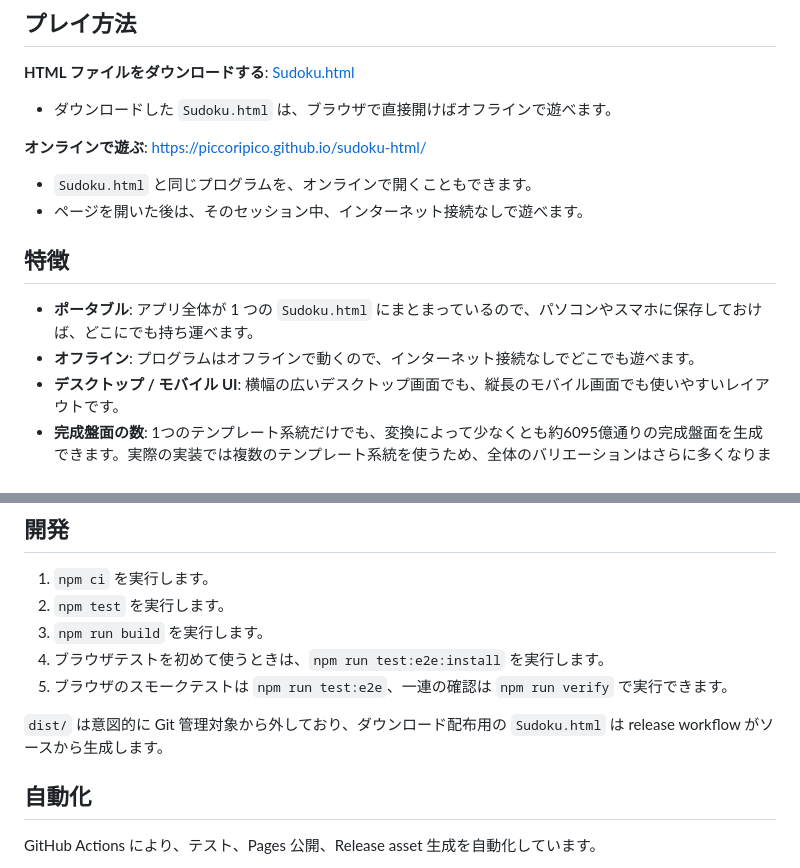
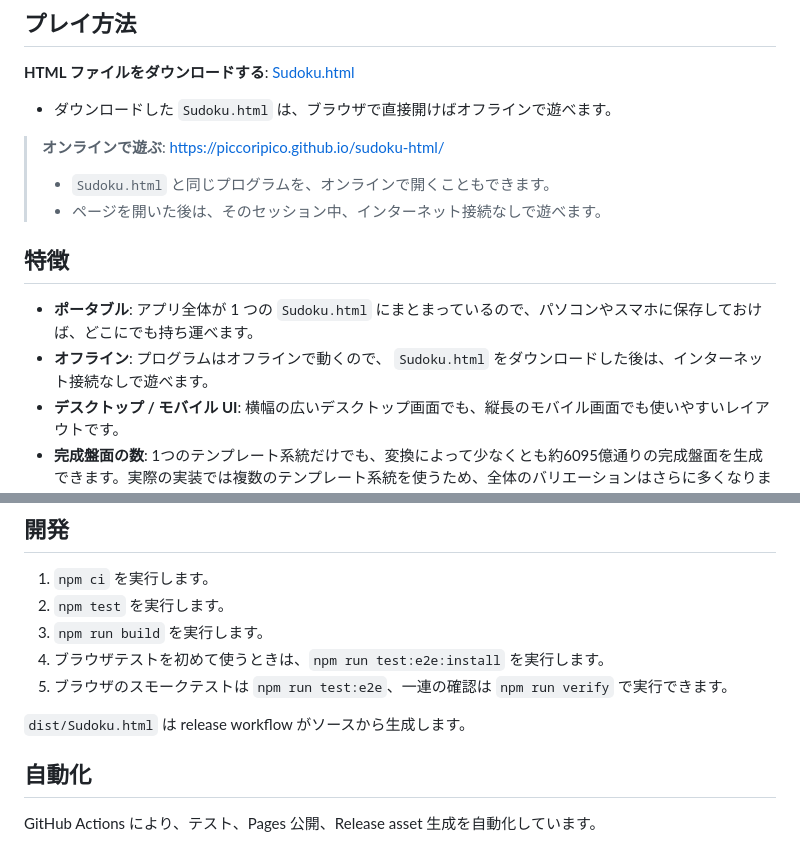
Before and after one commit to piccoripico/sudoku-html, a Markdown page: README.ja.md, 2 parts joined by grey strips. Drawn GitHub-style.

Commit message:
fix: improve clarity in README regarding online play and file generation

```diff
--- a/README.ja.md
+++ b/README.ja.md
@@ -12,15 +12,15 @@
 
 - ダウンロードした `Sudoku.html` は、ブラウザで直接開けばオフラインで遊べます。
 
-**オンラインで遊ぶ**: <https://piccoripico.github.io/sudoku-html/>
-
-- `Sudoku.html` と同じプログラムを、オンラインで開くこともできます。
-- ページを開いた後は、そのセッション中、インターネット接続なしで遊べます。
+> **オンラインで遊ぶ**: <https://piccoripico.github.io/sudoku-html/>
+>
+> - `Sudoku.html` と同じプログラムを、オンラインで開くこともできます。
+> - ページを開いた後は、そのセッション中、インターネット接続なしで遊べます。
 
 ## 特徴
 
 - **ポータブル**: アプリ全体が 1 つの `Sudoku.html` にまとまっているので、パソコンやスマホに保存しておけば、どこにでも持ち運べます。
-- **オフライン**: プログラムはオフラインで動くので、インターネット接続なしでどこでも遊べます。
+- **オフライン**: プログラムはオフラインで動くので、 `Sudoku.html` をダウンロードした後は、インターネット接続なしで遊べます。
 - **デスクトップ / モバイル UI**: 横幅の広いデスクトップ画面でも、縦長のモバイル画面でも使いやすいレイアウトです。
 - **完成盤面の数**: 1つのテンプレート系統だけでも、変換によって少なくとも約6095億通りの完成盤面を生成できます。実際の実装では複数のテンプレート系統を使うため、全体のバリエーションはさらに多くなります。
 - **盤面の再現**: 同じシード値を入力して盤面を作成すれば、ヒントの配置も含めて、同じ盤面を再現できます。
@@ -48,7 +48,7 @@
 4. ブラウザテストを初めて使うときは、`npm run test:e2e:install` を実行します。
 5. ブラウザのスモークテストは `npm run test:e2e`、一連の確認は `npm run verify` で実行できます。
 
-`dist/` は意図的に Git 管理対象から外しており、ダウンロード配布用の `Sudoku.html` は release workflow がソースから生成します。
+`dist/Sudoku.html` は release workflow がソースから生成します。
 
 ## 自動化
 
```
Also changed, not shown: README.md (+6 -6 lines).
